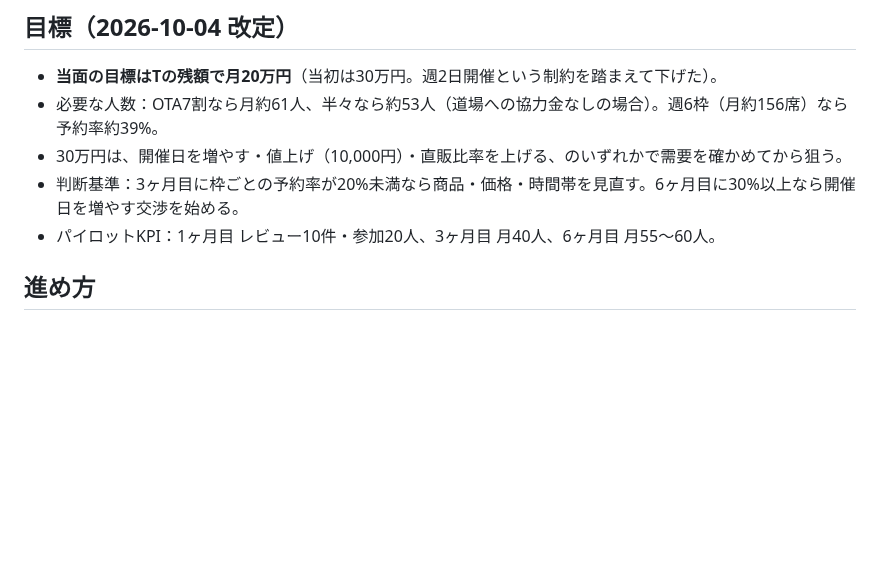
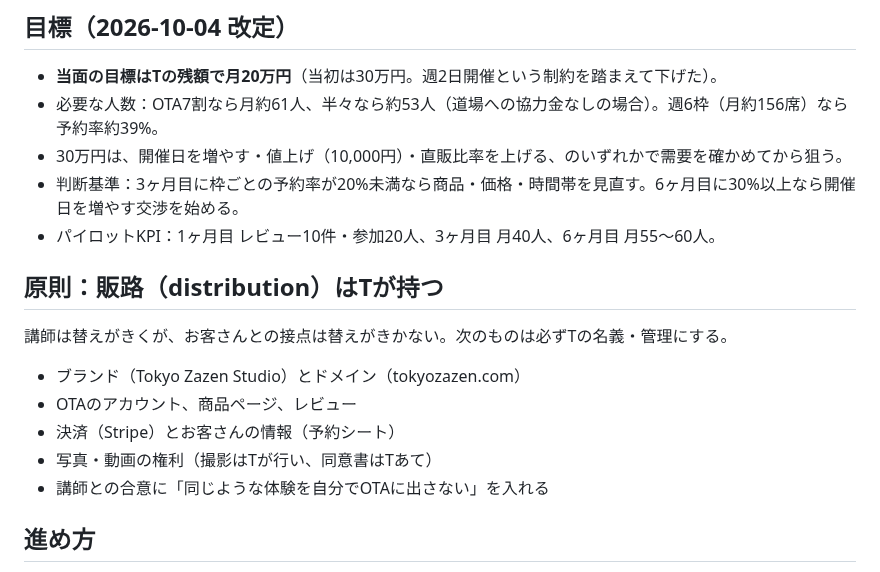
Before and after one commit to Thirata79/inbound, a Markdown page: CLAUDE.md, the part around the change. Rendered like a GitHub page; blank space fills up the shorter version.

Commit message:
Record principle: Takeshi owns distribution
Co-Authored-By: Claude Opus 5.5 <noreply@anthropic.com>
Claude-Session: https://claude.ai/code/session_01Srbbo92fge4ZLjCw4JrtWU

```diff
--- a/CLAUDE.md
+++ b/CLAUDE.md
@@ -11,6 +11,14 @@
 - 30万円は、開催日を増やす・値上げ（10,000円）・直販比率を上げる、のいずれかで需要を確かめてから狙う。
 - 判断基準：3ヶ月目に枠ごとの予約率が20%未満なら商品・価格・時間帯を見直す。6ヶ月目に30%以上なら開催日を増やす交渉を始める。
 - パイロットKPI：1ヶ月目 レビュー10件・参加20人、3ヶ月目 月40人、6ヶ月目 月55〜60人。
+
+## 原則：販路（distribution）はTが持つ
+講師は替えがきくが、お客さんとの接点は替えがきかない。次のものは必ずTの名義・管理にする。
+- ブランド（Tokyo Zazen Studio）とドメイン（tokyozazen.com）
+- OTAのアカウント、商品ページ、レビュー
+- 決済（Stripe）とお客さんの情報（予約シート）
+- 写真・動画の権利（撮影はTが行い、同意書はTあて）
+- 講師との合意に「同じような体験を自分でOTAに出さない」を入れる
 
 ## 進め方
 - Tは短い日本語で指示する。意図をくみ取り、確認しすぎない。追従せず、根拠を示して批判的に判断する。
```
